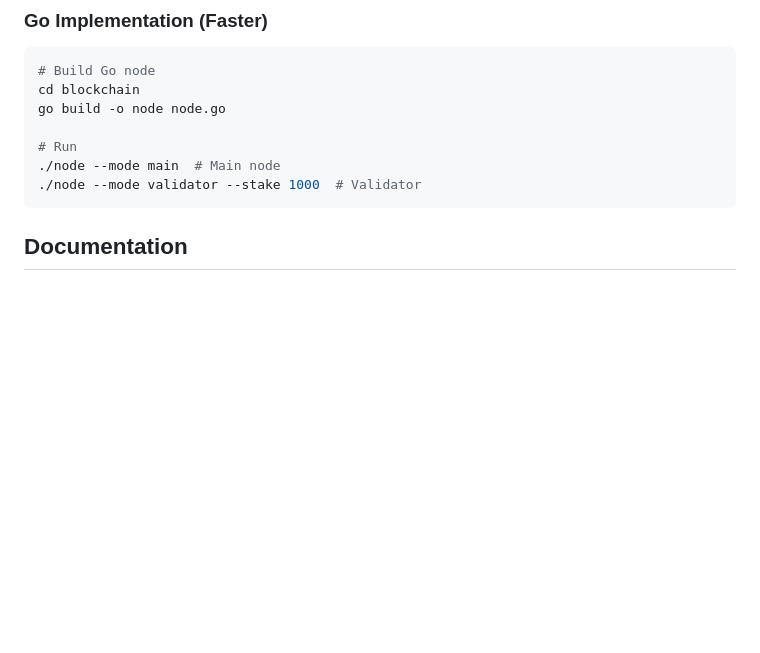
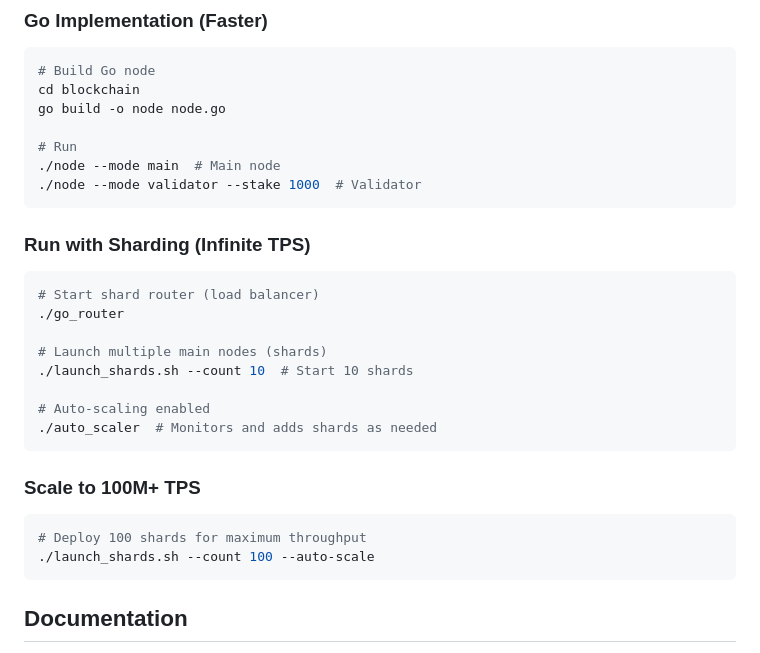
Before and after one commit to Brixa420/brixa-blockchain, a Markdown page: README.md, the part around one of its changes. GitHub-like rendering; blank space fills up the shorter version.

````diff
--- a/README.md
+++ b/README.md
@@ -49,6 +89,26 @@ go build -o node node.go
 # Run
 ./node --mode main  # Main node
 ./node --mode validator --stake 1000  # Validator
+```
+
+### Run with Sharding (Infinite TPS)
+
+```bash
+# Start shard router (load balancer)
+./go_router
+
+# Launch multiple main nodes (shards)
+./launch_shards.sh --count 10  # Start 10 shards
+
+# Auto-scaling enabled
+./auto_scaler  # Monitors and adds shards as needed
+```
+
+### Scale to 100M+ TPS
+
+```bash
+# Deploy 100 shards for maximum throughput
+./launch_shards.sh --count 100 --auto-scale
 ```
 
 ## Documentation
````
Also changed, not shown: other parts of README.md (+41 -1 lines).
